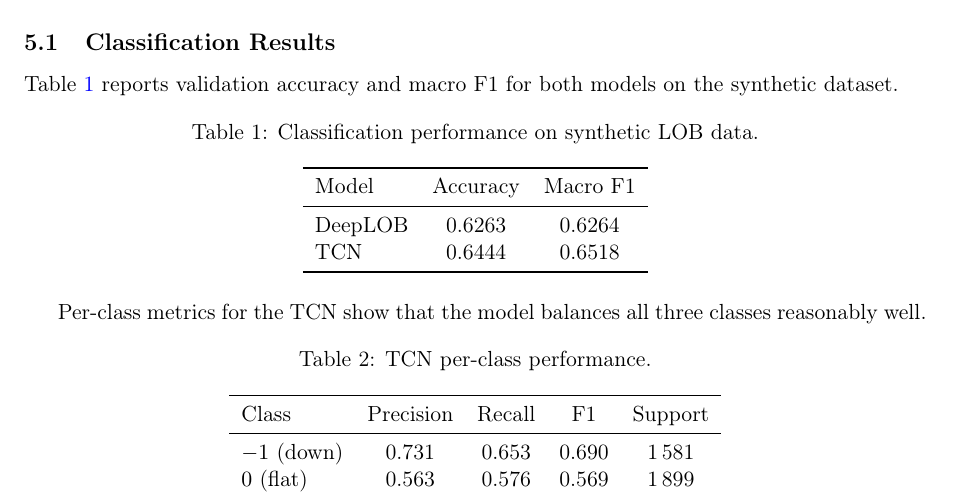
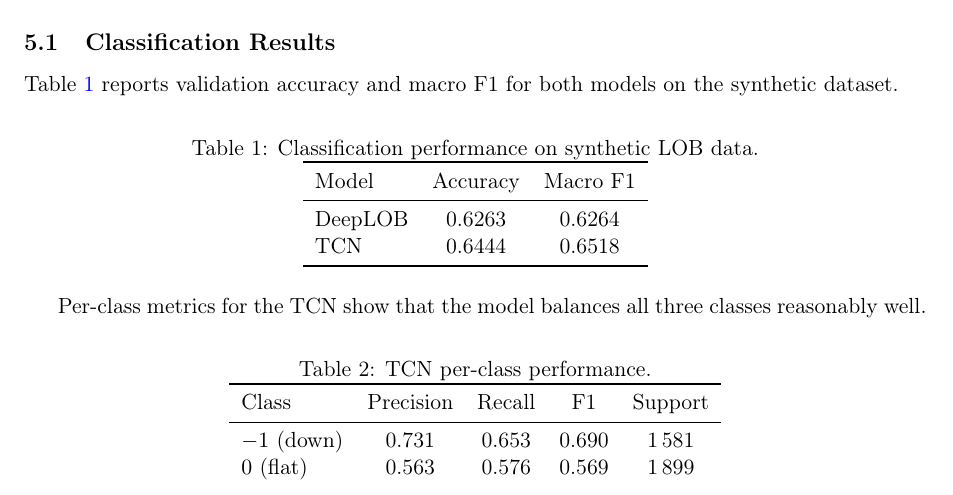
Before and after one commit to joshuadefreitas/deep-lob, a LaTeX paper (docs/deeplob_paper.tex): part of page 3 of 5, cut so that both start at the same text. Compiled offline with pdfLaTeX.

Commit message:
new branding

```diff
--- a/docs/deeplob_paper.tex
+++ b/docs/deeplob_paper.tex
@@ -7,8 +7,8 @@
 \usepackage{booktabs}
 \usepackage{graphicx}
 \usepackage{hyperref}
-\usepackage{caption}
-\usepackage{siunitx}
+% \usepackage{caption}
+% \usepackage{siunitx}
 
 \hypersetup{
     colorlinks=true,
```
Also changed, not shown: docs/deeplob_paper.pdf (added), 4 other files.
